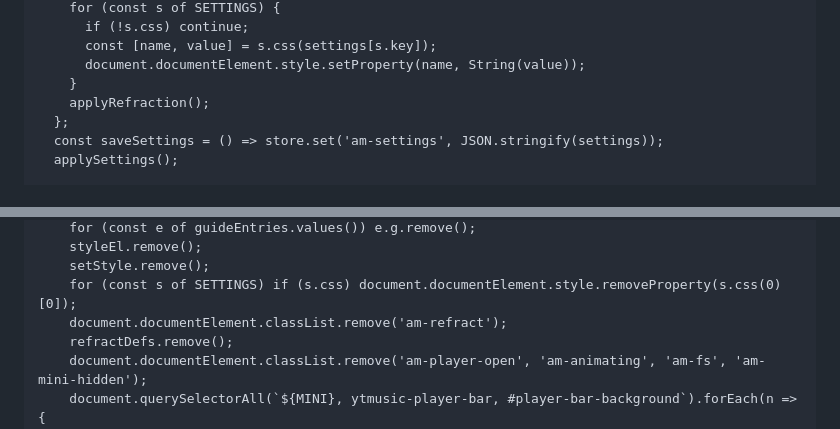
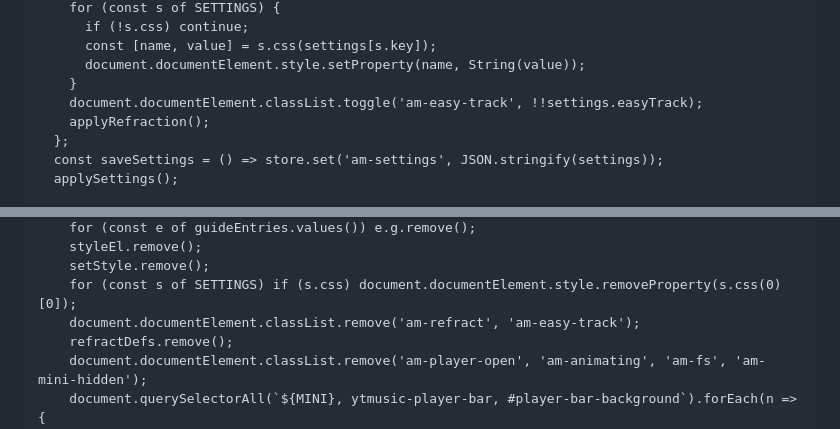
Before and after one commit to R1ftzy/r1ytm-player, a Markdown page: README.md, 2 parts joined by grey strips. GitHub-like rendering; folded sections open.

```diff
--- a/README.md
+++ b/README.md
@@ -1323,6 +1366,7 @@ Install [Tampermonkey](https://www.tampermonkey.net/) (or Violentmonkey), create
       const [name, value] = s.css(settings[s.key]);
       document.documentElement.style.setProperty(name, String(value));
     }
+    document.documentElement.classList.toggle('am-easy-track', !!settings.easyTrack);
     applyRefraction();
   };
   const saveSettings = () => store.set('am-settings', JSON.stringify(settings));
@@ -2513,7 +2557,7 @@ Install [Tampermonkey](https://www.tampermonkey.net/) (or Violentmonkey), create
     styleEl.remove();
     setStyle.remove();
     for (const s of SETTINGS) if (s.css) document.documentElement.style.removeProperty(s.css(0)[0]);
-    document.documentElement.classList.remove('am-refract');
+    document.documentElement.classList.remove('am-refract', 'am-easy-track');
     refractDefs.remove();
     document.documentElement.classList.remove('am-player-open', 'am-animating', 'am-fs', 'am-mini-hidden');
     document.querySelectorAll(`${MINI}, ytmusic-player-bar, #player-bar-background`).forEach(n => {
```
Also changed, not shown: other parts of README.md (+49 -6 lines), docs/bar.png (added), 2 other files.
